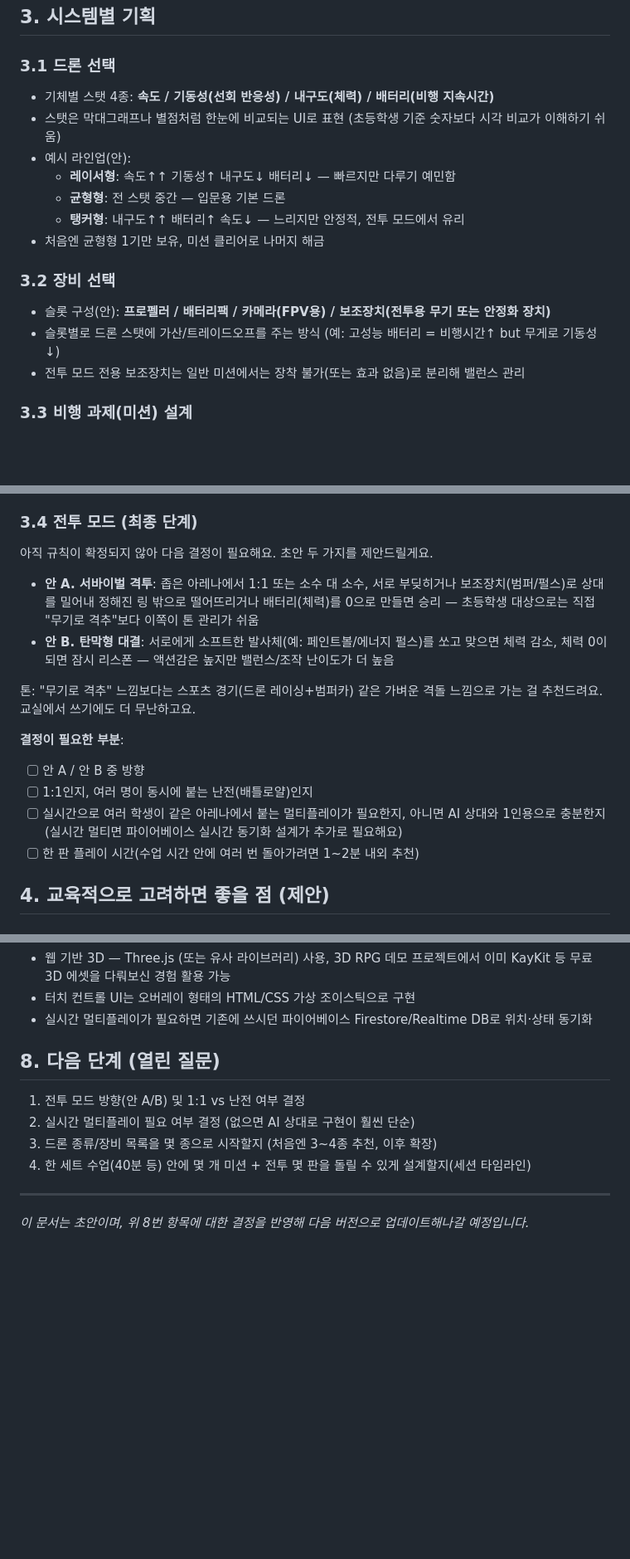
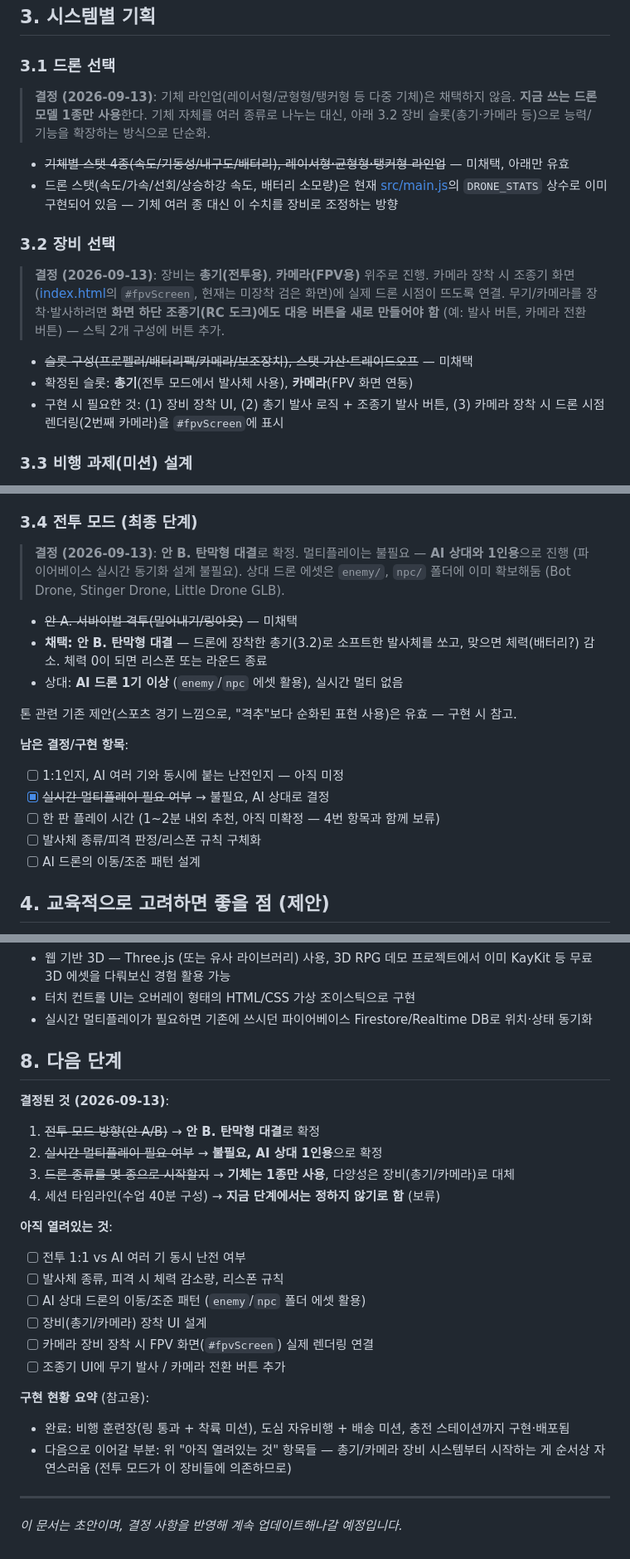
Before and after one commit to jang51053-lgtm/Dronsim, a Markdown page: PRD.md, 3 parts joined by grey strips. Shown at 83% size. GitHub-like rendering; blank space fills up the shorter version.

Commit message:
PRD 업데이트: 전투 모드/장비/드론 라인업 방향 결정 반영
- 드론은 다중 기체 대신 현재 모델 1종만 사용하기로 결정
- 장비는 총기(전투용)·카메라(FPV용) 슬롯으로 확정, 조종기에 버튼 추가 필요
- 전투 모드는 안 B(탄막형) 채택, 멀티플레이 없이 AI 상대로 진행
- 8장 다음 단계에 결정 사항과 남은 구현 항목 정리

Co-Authored-By: Claude Sonnet 5 <noreply@anthropic.com>

```diff
--- a/PRD.md
+++ b/PRD.md
@@ -21,18 +21,17 @@
 ## 3. 시스템별 기획
 
 ### 3.1 드론 선택
-- 기체별 스탯 4종: **속도 / 기동성(선회 반응성) / 내구도(체력) / 배터리(비행 지속시간)**
-- 스탯은 막대그래프나 별점처럼 한눈에 비교되는 UI로 표현 (초등학생 기준 숫자보다 시각 비교가 이해하기 쉬움)
-- 예시 라인업(안):
-  - **레이서형**: 속도↑↑ 기동성↑ 내구도↓ 배터리↓ — 빠르지만 다루기 예민함
-  - **균형형**: 전 스탯 중간 — 입문용 기본 드론
-  - **탱커형**: 내구도↑↑ 배터리↑ 속도↓ — 느리지만 안정적, 전투 모드에서 유리
-- 처음엔 균형형 1기만 보유, 미션 클리어로 나머지 해금
+> **결정 (2026-09-13)**: 기체 라인업(레이서형/균형형/탱커형 등 다중 기체)은 채택하지 않음. **지금 쓰는 드론 모델 1종만 사용**한다. 기체 자체를 여러 종류로 나누는 대신, 아래 3.2 장비 슬롯(총기·카메라 등)으로 능력/기능을 확장하는 방식으로 단순화.
+
+- ~~기체별 스탯 4종(속도/기동성/내구도/배터리), 레이서형·균형형·탱커형 라인업~~ — 미채택, 아래만 유효
+- 드론 스탯(속도/가속/선회/상승하강 속도, 배터리 소모량)은 현재 [src/main.js](../src/main.js)의 `DRONE_STATS` 상수로 이미 구현되어 있음 — 기체 여러 종 대신 이 수치를 장비로 조정하는 방향
 
 ### 3.2 장비 선택
-- 슬롯 구성(안): **프로펠러 / 배터리팩 / 카메라(FPV용) / 보조장치(전투용 무기 또는 안정화 장치)**
-- 슬롯별로 드론 스탯에 가산/트레이드오프를 주는 방식 (예: 고성능 배터리 = 비행시간↑ but 무게로 기동성↓)
-- 전투 모드 전용 보조장치는 일반 미션에서는 장착 불가(또는 효과 없음)로 분리해 밸런스 관리
+> **결정 (2026-09-13)**: 장비는 **총기(전투용)**, **카메라(FPV용)** 위주로 진행. 카메라 장착 시 조종기 화면([index.html](../index.html)의 `#fpvScreen`, 현재는 미장착 검은 화면)에 실제 드론 시점이 뜨도록 연결. 무기/카메라를 장착·발사하려면 **화면 하단 조종기(RC 도크)에도 대응 버튼을 새로 만들어야 함** (예: 발사 버튼, 카메라 전환 버튼) — 스틱 2개 구성에 버튼 추가.
+
+- ~~슬롯 구성(프로펠러/배터리팩/카메라/보조장치), 스탯 가산·트레이드오프~~ — 미채택
+- 확정된 슬롯: **총기**(전투 모드에서 발사체 사용), **카메라**(FPV 화면 연동)
+- 구현 시 필요한 것: (1) 장비 장착 UI, (2) 총기 발사 로직 + 조종기 발사 버튼, (3) 카메라 장착 시 드론 시점 렌더링(2번째 카메라)을 `#fpvScreen`에 표시
 
 ### 3.3 비행 과제(미션) 설계
 - 튜토리얼 → 초급 → 중급 → 고급 순으로 난이도 상승, 각 단계 3~5개 과제
@@ -46,18 +45,20 @@
 - 교육적 요소는 4장에서 별도 정리
 
 ### 3.4 전투 모드 (최종 단계)
-아직 규칙이 확정되지 않아 다음 결정이 필요해요. 초안 두 가지를 제안드릴게요.
+> **결정 (2026-09-13)**: **안 B. 탄막형 대결**로 확정. 멀티플레이는 불필요 — **AI 상대와 1인용**으로 진행 (파이어베이스 실시간 동기화 설계 불필요). 상대 드론 에셋은 `enemy/`, `npc/` 폴더에 이미 확보해둠 (Bot Drone, Stinger Drone, Little Drone GLB).
 
-- **안 A. 서바이벌 격투**: 좁은 아레나에서 1:1 또는 소수 대 소수, 서로 부딪히거나 보조장치(범퍼/펄스)로 상대를 밀어내 정해진 링 밖으로 떨어뜨리거나 배터리(체력)를 0으로 만들면 승리 — 초등학생 대상으로는 직접 "무기로 격추"보다 이쪽이 톤 관리가 쉬움
-- **안 B. 탄막형 대결**: 서로에게 소프트한 발사체(예: 페인트볼/에너지 펄스)를 쏘고 맞으면 체력 감소, 체력 0이 되면 잠시 리스폰 — 액션감은 높지만 밸런스/조작 난이도가 더 높음
+- ~~안 A. 서바이벌 격투(밀어내기/링아웃)~~ — 미채택
+- **채택: 안 B. 탄막형 대결** — 드론에 장착한 총기(3.2)로 소프트한 발사체를 쏘고, 맞으면 체력(배터리?) 감소. 체력 0이 되면 리스폰 또는 라운드 종료
+- 상대: **AI 드론 1기 이상** (`enemy`/`npc` 에셋 활용), 실시간 멀티 없음
 
-톤: "무기로 격추" 느낌보다는 스포츠 경기(드론 레이싱+범퍼카) 같은 가벼운 격돌 느낌으로 가는 걸 추천드려요. 교실에서 쓰기에도 더 무난하고요.
+톤 관련 기존 제안(스포츠 경기 느낌으로, "격추"보다 순화된 표현 사용)은 유효 — 구현 시 참고.
 
-**결정이 필요한 부분**:
-- [ ] 안 A / 안 B 중 방향
-- [ ] 1:1인지, 여러 명이 동시에 붙는 난전(배틀로얄)인지
-- [ ] 실시간으로 여러 학생이 같은 아레나에서 붙는 멀티플레이가 필요한지, 아니면 AI 상대와 1인용으로 충분한지 (실시간 멀티면 파이어베이스 실시간 동기화 설계가 추가로 필요해요)
-- [ ] 한 판 플레이 시간(수업 시간 안에 여러 번 돌아가려면 1~2분 내외 추천)
+**남은 결정/구현 항목**:
+- [ ] 1:1인지, AI 여러 기와 동시에 붙는 난전인지 — 아직 미정
+- [x] ~~실시간 멀티플레이 필요 여부~~ → 불필요, AI 상대로 결정
+- [ ] 한 판 플레이 시간 (1~2분 내외 추천, 아직 미확정 — 4번 항목과 함께 보류)
+- [ ] 발사체 종류/피격 판정/리스폰 규칙 구체화
+- [ ] AI 드론의 이동/조준 패턴 설계
 
 ## 4. 교육적으로 고려하면 좋을 점 (제안)
 
@@ -84,12 +86,25 @@
 - 터치 컨트롤 UI는 오버레이 형태의 HTML/CSS 가상 조이스틱으로 구현
 - 실시간 멀티플레이가 필요하면 기존에 쓰시던 파이어베이스 Firestore/Realtime DB로 위치·상태 동기화
 
-## 8. 다음 단계 (열린 질문)
+## 8. 다음 단계
 
-1. 전투 모드 방향(안 A/B) 및 1:1 vs 난전 여부 결정
-2. 실시간 멀티플레이 필요 여부 결정 (없으면 AI 상대로 구현이 훨씬 단순)
-3. 드론 종류/장비 목록을 몇 종으로 시작할지 (처음엔 3~4종 추천, 이후 확장)
-4. 한 세트 수업(40분 등) 안에 몇 개 미션 + 전투 몇 판을 돌릴 수 있게 설계할지(세션 타임라인)
+**결정된 것 (2026-09-13)**:
+1. ~~전투 모드 방향(안 A/B)~~ → **안 B. 탄막형 대결**로 확정
+2. ~~실시간 멀티플레이 필요 여부~~ → **불필요, AI 상대 1인용**으로 확정
+3. ~~드론 종류를 몇 종으로 시작할지~~ → **기체는 1종만 사용**, 다양성은 장비(총기/카메라)로 대체
+4. 세션 타임라인(수업 40분 구성) → **지금 단계에서는 정하지 않기로 함** (보류)
+
+**아직 열려있는 것**:
+- [ ] 전투 1:1 vs AI 여러 기 동시 난전 여부
+- [ ] 발사체 종류, 피격 시 체력 감소량, 리스폰 규칙
+- [ ] AI 상대 드론의 이동/조준 패턴 (`enemy`/`npc` 폴더 에셋 활용)
+- [ ] 장비(총기/카메라) 장착 UI 설계
+- [ ] 카메라 장비 장착 시 FPV 화면(`#fpvScreen`) 실제 렌더링 연결
+- [ ] 조종기 UI에 무기 발사 / 카메라 전환 버튼 추가
+
+**구현 현황 요약** (참고용):
+- 완료: 비행 훈련장(링 통과 + 착륙 미션), 도심 자유비행 + 배송 미션, 충전 스테이션까지 구현·배포됨
+- 다음으로 이어갈 부분: 위 "아직 열려있는 것" 항목들 — 총기/카메라 장비 시스템부터 시작하는 게 순서상 자연스러움 (전투 모드가 이 장비들에 의존하므로)
 
 ---
-*이 문서는 초안이며, 위 8번 항목에 대한 결정을 반영해 다음 버전으로 업데이트해나갈 예정입니다.*
+*이 문서는 초안이며, 결정 사항을 반영해 계속 업데이트해나갈 예정입니다.*
```
Also changed, not shown: other parts of PRD.md (+1 -0 lines).
